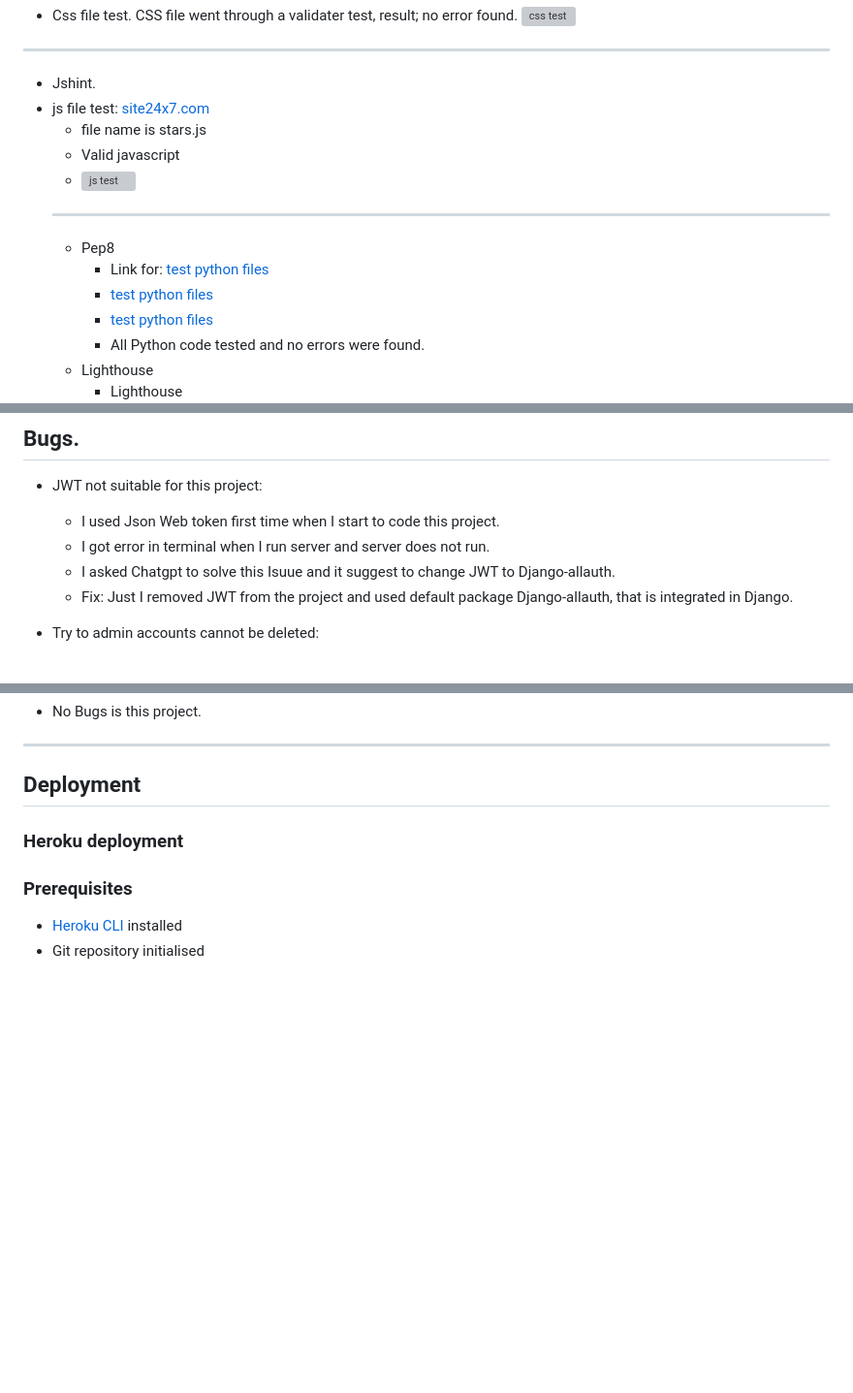
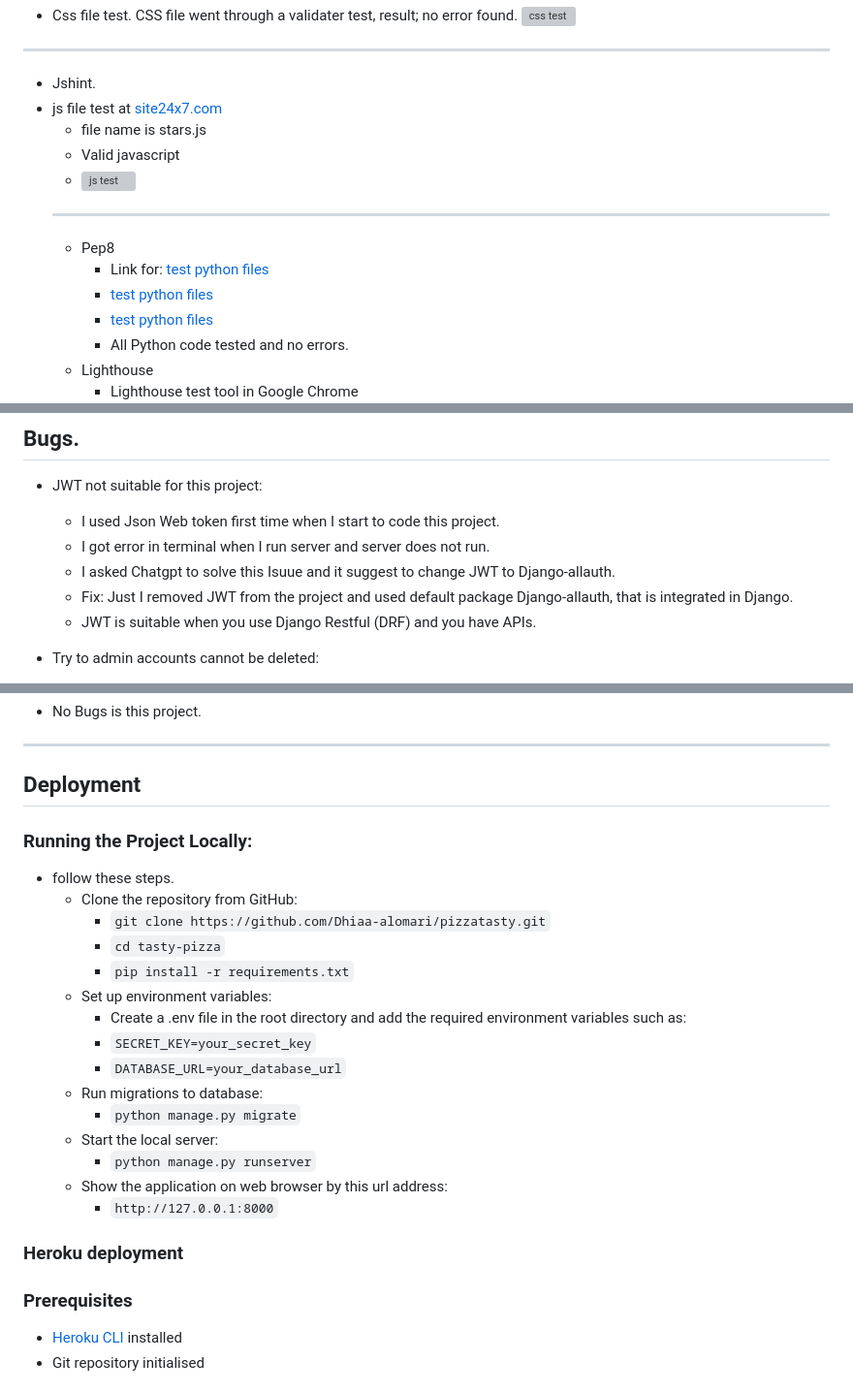
Before and after one commit to Tal-81/votestar, a Markdown page: README.md, 3 parts joined by grey strips. Shown at 97% size. Drawn GitHub-style; blank space fills up the shorter version; grey boxes are pictures that could not be loaded.

Commit message:
add some lines README file

```diff
--- a/README.md
+++ b/README.md
@@ -466,7 +466,7 @@ The UI uses a clean **editorial aesthetic**:
 ---
 
 - Jshint.
-- js file test: [site24x7.com](https://www.site24x7.com/tools/javascript-validator.html)
+- js file test at [site24x7.com](https://www.site24x7.com/tools/javascript-validator.html)
   - file name is stars.js
   - Valid javascript
   -   ![js test](/images-readme/js_test.jpg)
@@ -475,9 +475,9 @@ The UI uses a clean **editorial aesthetic**:
     - Link for: [test python files](https://pep8ci.herokuapp.com/)
     - [test python files](/images-readme/python_linter_settings.jpg)
     - [test python files](/images-readme/python_linter_notification_views.jpg)
-    - All Python code tested and no errors were found.
+    - All Python code tested and no errors.
   - Lighthouse
-    - Lighthouse
+    - Lighthouse test tool in Google Chrome
       ![light house test](/images-readme/lighthouse.jpg)
 
 ---
@@ -489,6 +489,7 @@ The UI uses a clean **editorial aesthetic**:
   - I got error in terminal when I run server and server does not run.
   - I asked Chatgpt to solve this Isuue and it suggest to change JWT to Django-allauth.
   - Fix: Just I removed JWT from the project and used default package Django-allauth, that is integrated in Django.
+  - JWT is suitable when you use Django Restful (DRF) and you have APIs.
 
 - Try to admin accounts cannot be deleted:
   - This function not excutable.
@@ -534,6 +535,23 @@ The UI uses a clean **editorial aesthetic**:
 ---
 
 ## Deployment
+
+### Running the Project Locally:
+-   follow these steps.
+    -   Clone the repository from GitHub:
+        -   ``git clone https://github.com/Dhiaa-alomari/pizzatasty.git``
+        -   ``cd tasty-pizza``
+        -   ``pip install -r requirements.txt``
+    -   Set up environment variables:
+        -   Create a .env file in the root directory and add the required environment variables such as:
+        -   ``SECRET_KEY=your_secret_key``
+        -   ``DATABASE_URL=your_database_url``
+    -   Run migrations to database:
+        -   ``python manage.py migrate``
+    -   Start the local server:
+        -   ``python manage.py runserver``
+    -   Show the application on web browser by this url address:
+        -   ``http://127.0.0.1:8000``
 
 ### Heroku deployment
 
```
Also changed, not shown: other parts of README.md (+4 -4 lines).
